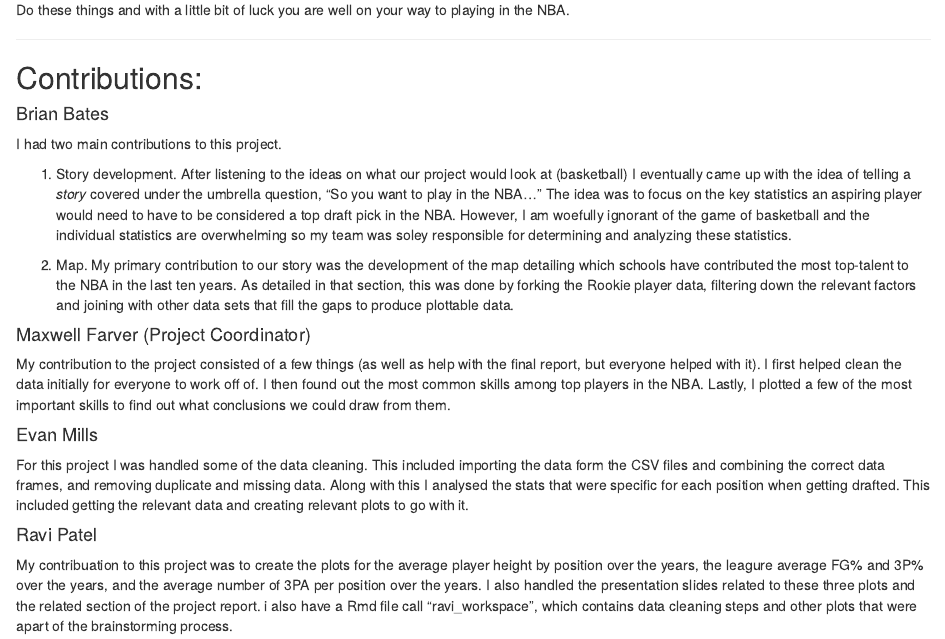
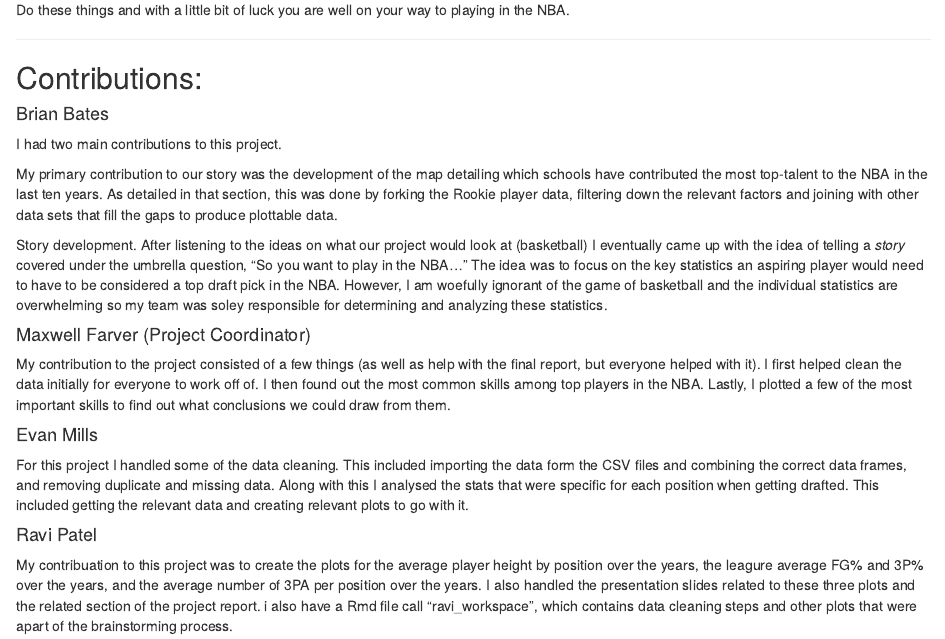
Before and after one commit to rspatel/ds202_project, an R Markdown document (project.Rmd): the page in a window 1100 px wide, from 4800 px down. Rendered offline with R 4.5, knitr and Pandoc, with nearby package versions; some code elsewhere in the file could not run offline.

Commit message:
Bates contribution

```diff
--- a/project.Rmd
+++ b/project.Rmd
@@ -465,17 +465,17 @@ Do these things and with a little bit of luck you are well on your way to playin
 #### Brian Bates
 I had two main contributions to this project.
 
-1.  Story development.  After listening to the ideas on what our project would look at (basketball) I eventually came up with the idea of telling a *story* covered under the umbrella question, "So you want to play in the NBA..."  The idea was to focus on the key statistics an aspiring player would need to have to be considered a top draft pick in the NBA.  However, I am woefully ignorant of the game of basketball and the individual statistics are overwhelming so my team was soley responsible for determining and analyzing these statistics.
+My primary contribution to our story was the development of the map detailing which schools have contributed the most top-talent to the NBA in the last ten years.  As detailed in that section, this was done by forking the Rookie player data, filtering down the relevant factors and joining with other data sets that fill the gaps to produce plottable data.
 
-2.  Map.  My primary contribution to our story was the development of the map detailing which schools have contributed the most top-talent to the NBA in the last ten years.  As detailed in that section, this was done by forking the Rookie player data, filtering down the relevant factors and joining with other data sets that fill the gaps to produce plottable data.
+Story development.  After listening to the ideas on what our project would look at (basketball) I eventually came up with the idea of telling a *story* covered under the umbrella question, "So you want to play in the NBA..."  The idea was to focus on the key statistics an aspiring player would need to have to be considered a top draft pick in the NBA.  However, I am woefully ignorant of the game of basketball and the individual statistics are overwhelming so my team was soley responsible for determining and analyzing these statistics.
 
 #### Maxwell Farver (Project Coordinator)
+
 My contribution to the project consisted of a few things (as well as help with the final report, but everyone helped with it). I first helped clean the data initially for everyone to work off of. I then found out the most common skills among top players in the NBA. Lastly, I plotted a few of the most important skills to find out what conclusions we could draw from them.
-
 
 #### Evan Mills
 
-For this project I was handled some of the data cleaning. This included importing the data form the CSV files and combining the correct data frames, and removing duplicate and missing data. Along with this I analysed the stats that were specific for each position when getting drafted. This included getting the relevant data and creating relevant plots to go with it.
+For this project I handled some of the data cleaning. This included importing the data form the CSV files and combining the correct data frames, and removing duplicate and missing data. Along with this I analysed the stats that were specific for each position when getting drafted. This included getting the relevant data and creating relevant plots to go with it.
 
 #### Ravi Patel
 
```
